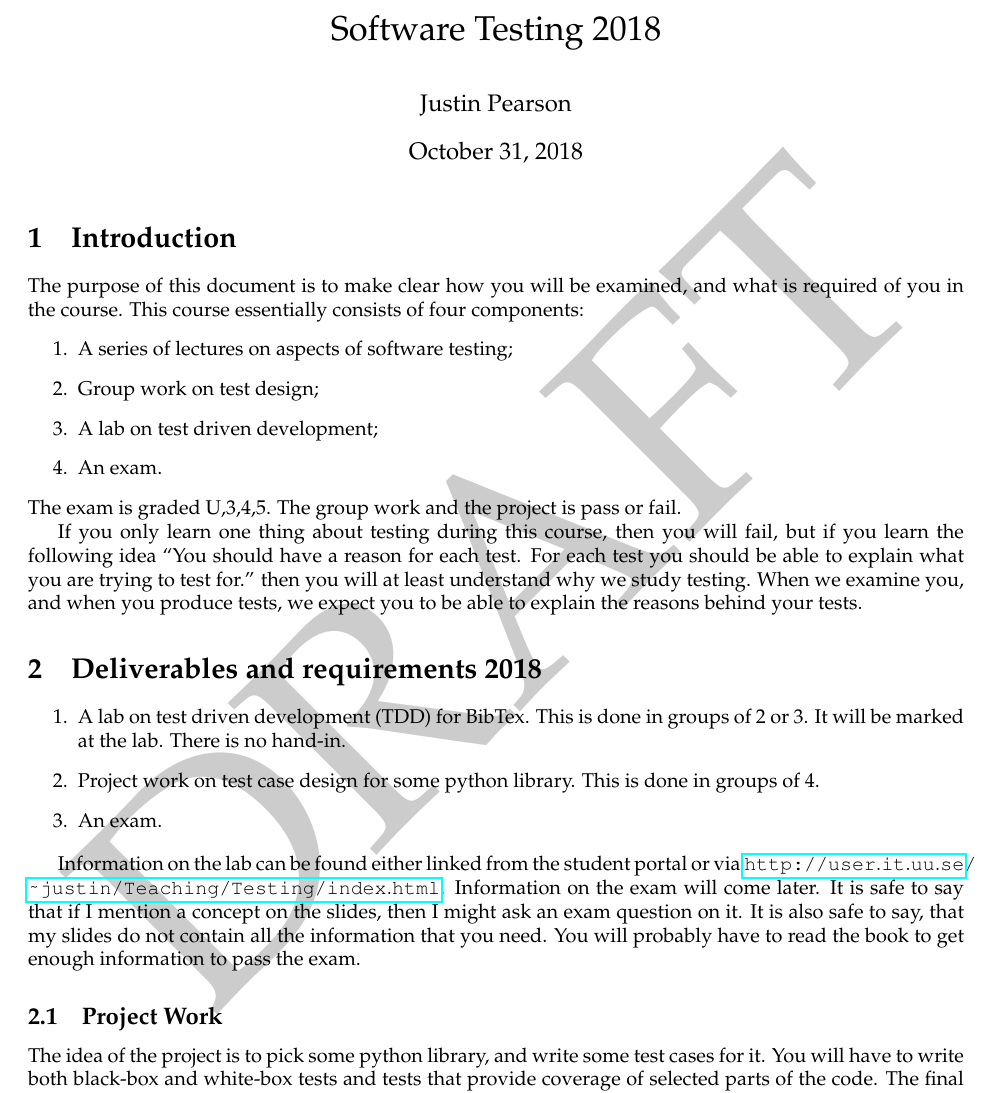
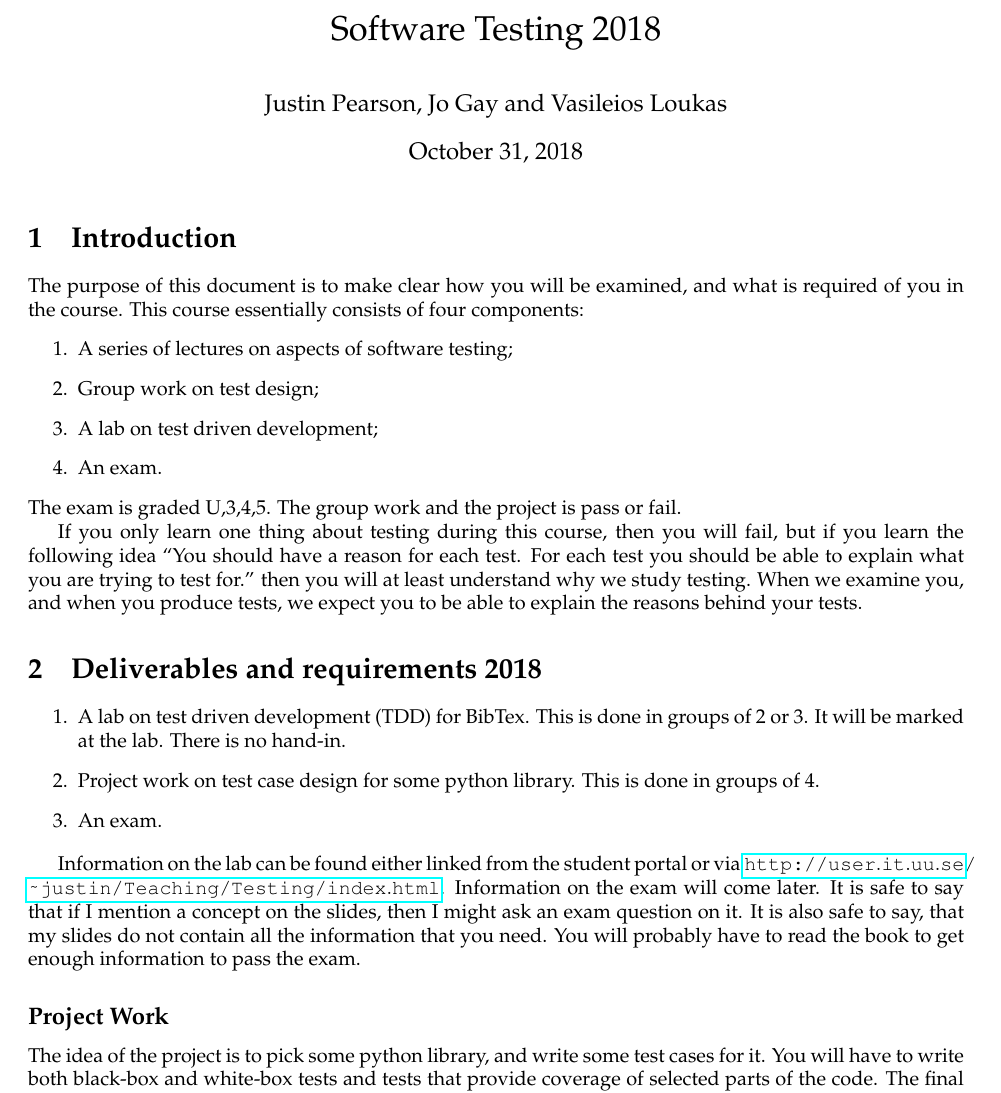
Before and after one commit to JustinKennethPearson/testingcourse, a LaTeX document (requirements_2018.tex): part of page 1 of 2, cut so that both start at the same text. Compiled offline with pdfLaTeX.

Commit message:
Minor fiddeling with the requirements.

```diff
--- a/requirements_2018.tex
+++ b/requirements_2018.tex
@@ -3,21 +3,21 @@
 \usepackage{fullpage}
 \usepackage[hyphens]{url}
 \usepackage{hyperref}
-\usepackage{draftwatermark}
-\SetWatermarkText{DRAFT}
-\SetWatermarkScale{1}
+%\usepackage{draftwatermark}
+%\SetWatermarkText{DRAFT}
+%\SetWatermarkScale{1}
 \newcommand{\todo}[1]{{\tt #1}}
 \title{Software Testing 2018}
-\author{Justin Pearson}
+\author{Justin Pearson, Jo Gay and Vasileios Loukas}
 
 
 
 
 \begin{document}
 \maketitle
+%adds more characters e.g. \/ for better line breaking     regarding links
+\def\UrlBreaks{\do\/\do-}
 
-\def\UrlBreaks{\do\/\do-}       %adds more characters e.g. \/ for better line breaking
-                                %regarding links
 \section{Introduction}
 The purpose of this document is to make clear how you will be examined, and
 what is required of you in the course.  This course essentially consists of
@@ -64,7 +64,7 @@ reasons behind your tests.
   will probably have to read the book to get enough information to pass the
   exam.
 
-\subsection{Project Work}
+\subsection*{Project Work}
 
 The idea of the project is to pick some python library, and write some
 test cases for it. You will have to write both black-box and white-box
```
